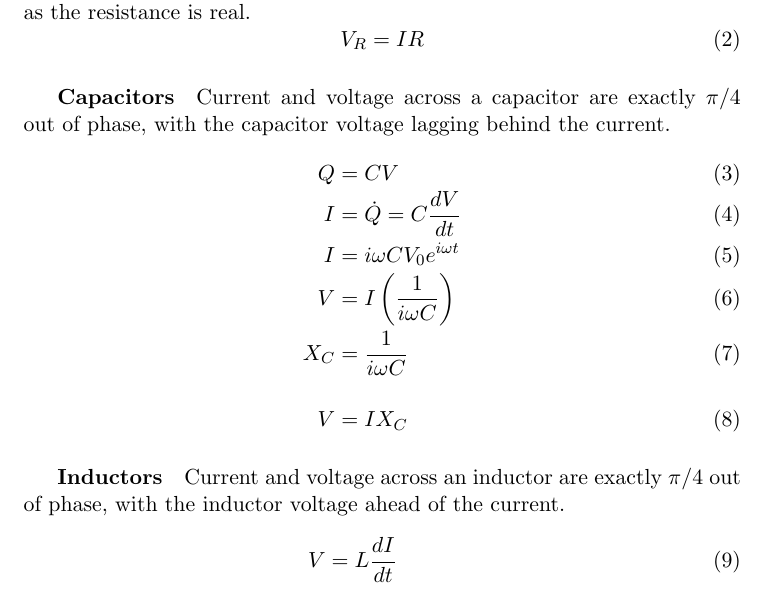
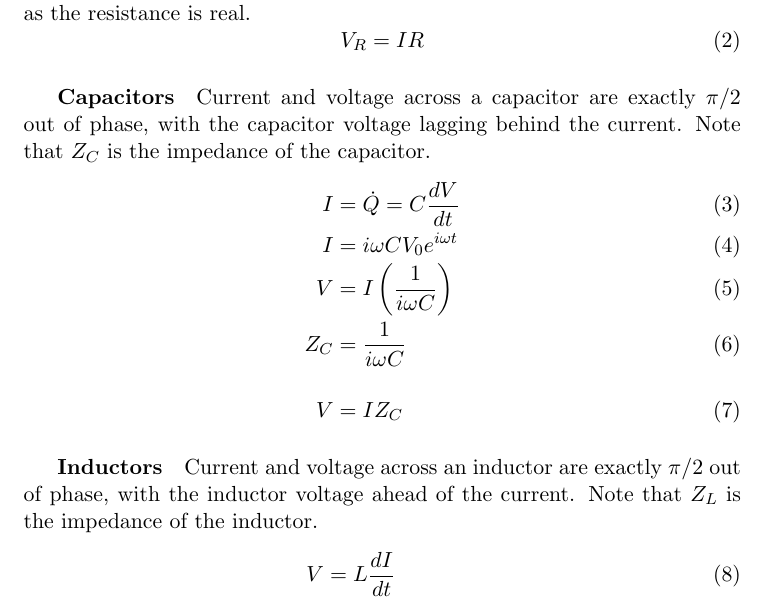
Before and after one commit to xjtian/class_notes, a LaTeX document (PHYS273/phasors.tex): part of page 1 of 4, cut so that both start at the same text. Compiled offline with pdfLaTeX.

Commit message:
Fixed phasors notes and added impedance instead of the generic proportionality constant.

```diff
--- a/PHYS273/phasors.tex
+++ b/PHYS273/phasors.tex
@@ -49,14 +49,13 @@ boxpos=t
 			V_R = IR
 		\end{equation}
 
-	\subparagraph{Capacitors} Current and voltage across a capacitor are exactly $\pi/4$ out of phase, with the capacitor voltage lagging behind the current.
+	\subparagraph{Capacitors} Current and voltage across a capacitor are exactly $\pi/2$ out of phase, with the capacitor voltage lagging behind the current. Note that $Z_C$ is the impedance of the capacitor.
 		\begin{IEEEeqnarray}{rCl}
-			Q & = & CV\\
 			I & = & \dot{Q} = C\frac{dV}{dt}\\
 			I & = & i\omega CV_0 e^{i\omega t}\\
 			V & = & I\left(\frac{1}{i \omega C}\right)\\
-			X_C & = & \frac{1}{i \omega C}\\\nonumber\\
-			V & = & IX_C
+			Z_C & = & \frac{1}{i \omega C}\\\nonumber\\
+			V & = & IZ_C
 		\end{IEEEeqnarray}
 
-	\subparagraph{Inductors} Current and voltage across an inductor are exactly $\pi/4$ out of phase, with the inductor voltage ahead of the current.
+	\subparagraph{Inductors} Current and voltage across an inductor are exactly $\pi/2$ out of phase, with the inductor voltage ahead of the current. Note that $Z_L$ is the impedance of the inductor.
```
Also changed, not shown: PHYS273/phasors.tex (4 more changed lines).
